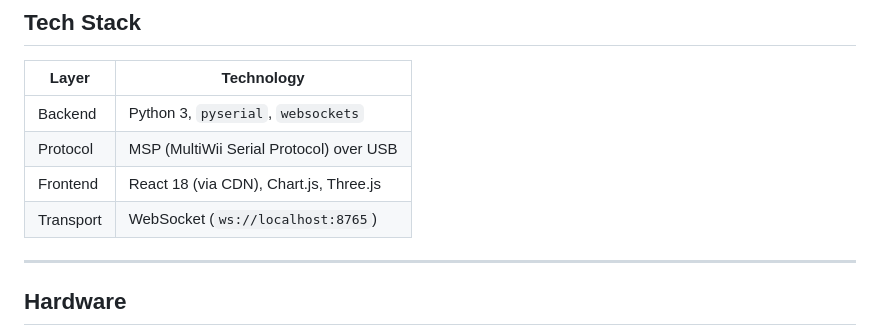
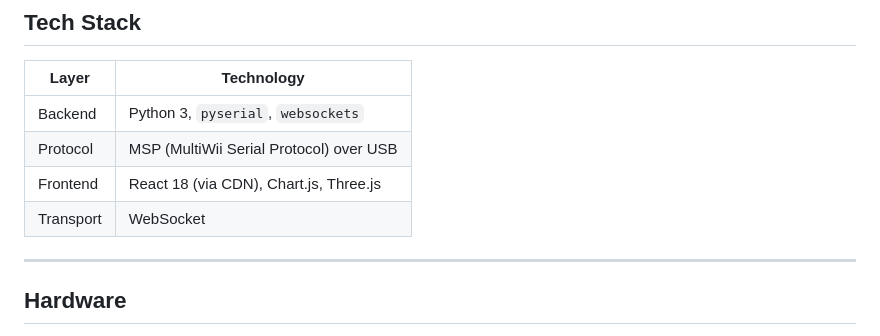
Before and after one commit to kirboit/fpv-telemetry-dashboard, a Markdown page: README.md, the part around the change. GitHub-like rendering.

```diff
--- a/README.md
+++ b/README.md
@@ -27,7 +27,7 @@ Connects to your drone over USB and visualizes live flight data in the browser
 | Backend | Python 3, `pyserial`, `websockets` |
 | Protocol | MSP (MultiWii Serial Protocol) over USB |
 | Frontend | React 18 (via CDN), Chart.js, Three.js |
-| Transport | WebSocket (`ws://localhost:8765`) |
+| Transport | WebSocket |
 
 ---
 
```
